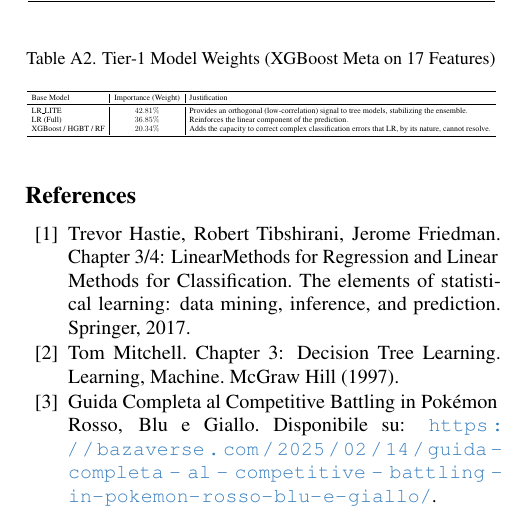
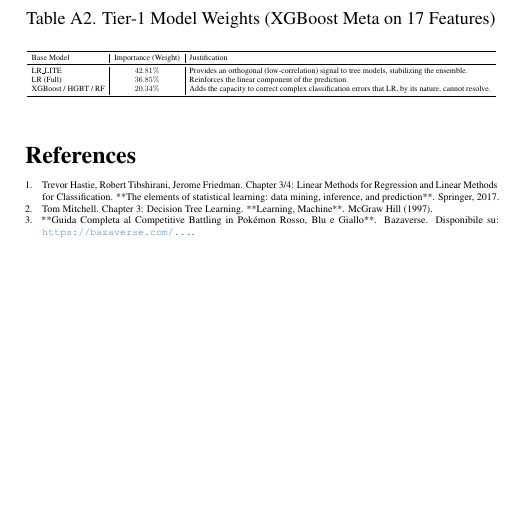
Before and after one commit to Matteorogari/fds-kaggle-competition-2025-luc-anto-mat, a LaTeX document (main.tex): part of page 2 of 2, cut so that both start at the same text, the shorter picture padded with empty space. Compiled offline with pdfLaTeX.

Commit message:
Update main.tex

```diff
--- a/main.tex
+++ b/main.tex
@@ -49,17 +49,20 @@ Università degli Studi di Roma "La Sapienza"\\
 
 % WARNING: do not forget to delete the supplementary pages from your submission
 % \input{sec/X_suppl}
-{\smaller
-\begin{thebibliography}{99}
-\bibitem{Hastie2009}
-Trevor Hastie, Robert Tibshirani, Jerome Friedman. Chapter 3/4: LinearMethods for Regression and Linear Methods for Classification. The elements of statistical learning: data mining, inference, and prediction. Springer, 2017.
-\bibitem{Tom}
-Tom Mitchell. Chapter 3: Decision Tree Learning. Learning, Machine. McGraw Hill (1997).
-\bibitem{BazaverseGuida}
-Guida Completa al Competitive Battling in Pokémon Rosso, Blu e Giallo. Disponibile su: \url{https://bazaverse.com/2025/02/14/guida-completa-al-competitive-battling-in-pokemon-rosso-blu-e-giallo/}.
+\section*{References}
 
-\end{thebibliography}
-}
+\begingroup % Iniziamo il gruppo per il cambio di font
+\tiny % Applichiamo la dimensione più piccola possibile (o \smaller se preferisci)
+
+\begin{enumerate}
+    \item Trevor Hastie, Robert Tibshirani, Jerome Friedman. Chapter 3/4: Linear Methods for Regression and Linear Methods for Classification. **The elements of statistical learning: data mining, inference, and prediction**. Springer, 2017.
+
+    \item Tom Mitchell. Chapter 3: Decision Tree Learning. **Learning, Machine**. McGraw Hill (1997).
+
+    \item **Guida Completa al Competitive Battling in Pokémon Rosso, Blu e Giallo**. Bazaverse. Disponibile su: \url{https://bazaverse.com/...}.
+\end{enumerate}
+
+\endgroup % Chiudiamo il gruppo per ripristinare il font del corpo del testo
 % --- FINE BIBLIOGRAFIA MANUALE ---
 
 
```
